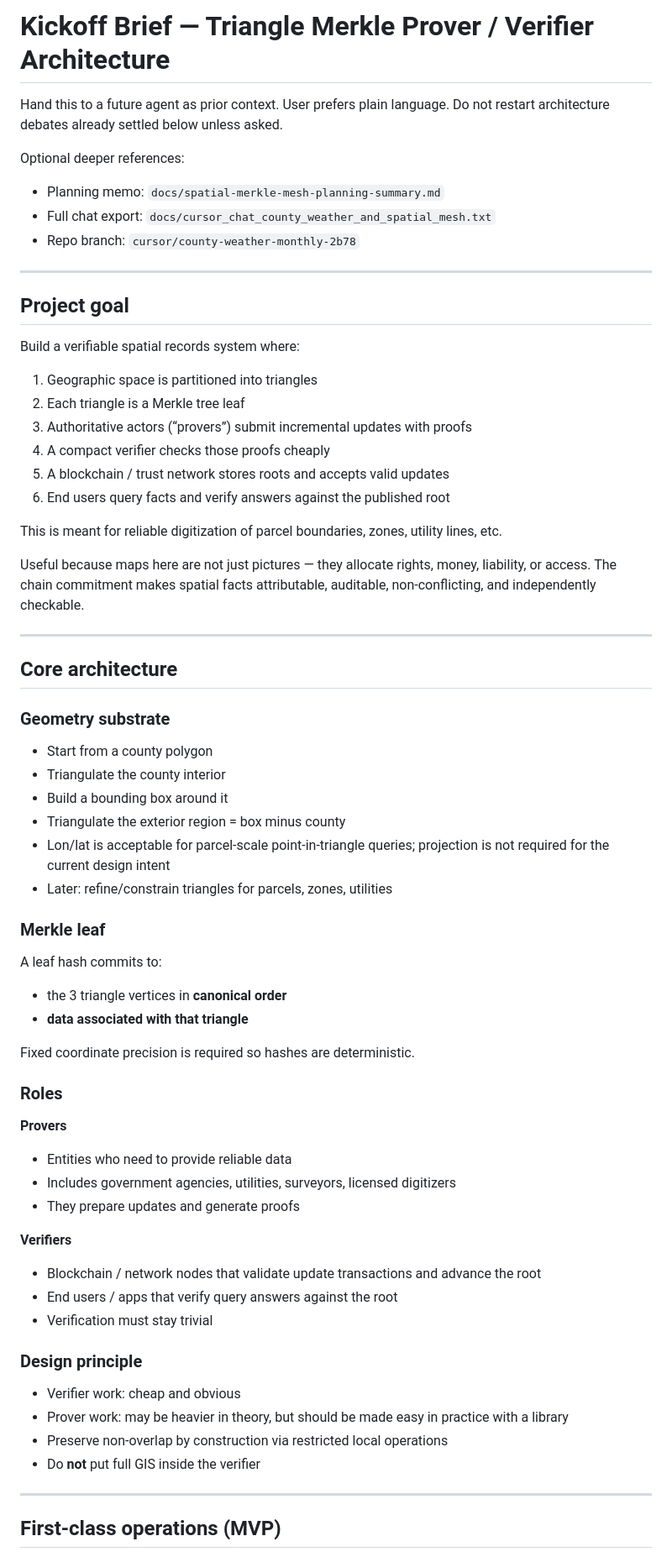
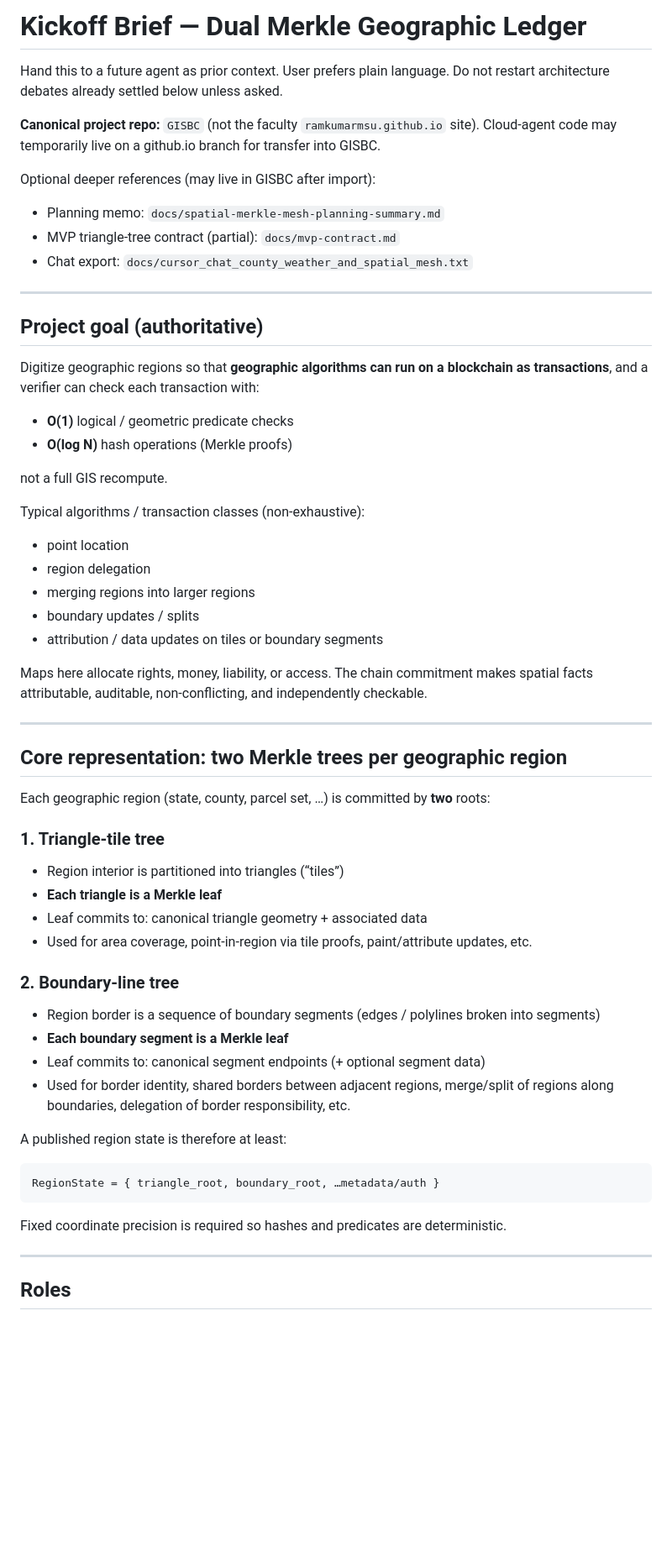
Before and after one commit to ramkumarmsu/ramkumarmsu.github.io, a Markdown page: docs/agent-kickoff-brief.md, the part around one of its changes. Shown at 84% size. GitHub-like rendering; blank space fills up the shorter version.

````diff
--- a/docs/agent-kickoff-brief.md
+++ b/docs/agent-kickoff-brief.md
@@ -1,66 +1,66 @@
-# Kickoff Brief — Triangle Merkle Prover / Verifier Architecture
+# Kickoff Brief — Dual Merkle Geographic Ledger
 
 Hand this to a future agent as prior context.
 User prefers plain language. Do not restart architecture debates already settled below unless asked.
 
-Optional deeper references:
+**Canonical project repo:** `GISBC` (not the faculty `ramkumarmsu.github.io` site).
+Cloud-agent code may temporarily live on a github.io branch for transfer into GISBC.
+
+Optional deeper references (may live in GISBC after import):
 - Planning memo: `docs/spatial-merkle-mesh-planning-summary.md`
-- Full chat export: `docs/cursor_chat_county_weather_and_spatial_mesh.txt`
-- Repo branch: `cursor/county-weather-monthly-2b78`
+- MVP triangle-tree contract (partial): `docs/mvp-contract.md`
+- Chat export: `docs/cursor_chat_county_weather_and_spatial_mesh.txt`
 
 ---
 
-## Project goal
-Build a verifiable spatial records system where:
+## Project goal (authoritative)
 
-1. Geographic space is partitioned into triangles
-2. Each triangle is a Merkle tree leaf
-3. Authoritative actors (“provers”) submit incremental updates with proofs
-4. A compact verifier checks those proofs cheaply
-5. A blockchain / trust network stores roots and accepts valid updates
-6. End users query facts and verify answers against the published root
+Digitize geographic regions so that **geographic algorithms can run on a blockchain
+as transactions**, and a verifier can check each transaction with:
 
-This is meant for reliable digitization of parcel boundaries, zones, utility lines, etc.
+- **O(1)** logical / geometric predicate checks
+- **O(log N)** hash operations (Merkle proofs)
 
-Useful because maps here are not just pictures — they allocate rights, money, liability, or access. The chain commitment makes spatial facts attributable, auditable, non-conflicting, and independently checkable.
+not a full GIS recompute.
+
+Typical algorithms / transaction classes (non-exhaustive):
+- point location
+- region delegation
+- merging regions into larger regions
+- boundary updates / splits
+- attribution / data updates on tiles or boundary segments
+
+Maps here allocate rights, money, liability, or access. The chain commitment makes
+spatial facts attributable, auditable, non-conflicting, and independently checkable.
 
 ---
 
-## Core architecture
+## Core representation: two Merkle trees per geographic region
 
-### Geometry substrate
-- Start from a county polygon
-- Triangulate the county interior
-- Build a bounding box around it
-- Triangulate the exterior region = box minus county
-- Lon/lat is acceptable for parcel-scale point-in-triangle queries; projection is not required for the current design intent
-- Later: refine/constrain triangles for parcels, zones, utilities
+Each geographic region (state, county, parcel set, …) is committed by **two** roots:
 
-### Merkle leaf
-A leaf hash commits to:
-- the 3 triangle vertices in **canonical order**
-- **data associated with that triangle**
+### 1. Triangle-tile tree
+- Region interior is partitioned into triangles (“tiles”)
+- **Each triangle is a Merkle leaf**
+- Leaf commits to: canonical triangle geometry + associated data
+- Used for area coverage, point-in-region via tile proofs, paint/attribute updates, etc.
 
-Fixed coordinate precision is required so hashes are deterministic.
+### 2. Boundary-line tree
+- Region border is a sequence of boundary segments (edges / polylines broken into segments)
+- **Each boundary segment is a Merkle leaf**
+- Leaf commits to: canonical segment endpoints (+ optional segment data)
+- Used for border identity, shared borders between adjacent regions, merge/split of
+  regions along boundaries, delegation of border responsibility, etc.
 
-### Roles
-**Provers**
-- Entities who need to provide reliable data
-- Includes government agencies, utilities, surveyors, licensed digitizers
-- They prepare updates and generate proofs
+A published region state is therefore at least:
 
-**Verifiers**
-- Blockchain / network nodes that validate update transactions and advance the root
-- End users / apps that verify query answers against the root
-- Verification must stay trivial
+```
+RegionState = { triangle_root, boundary_root, …metadata/auth }
+```
 
-### Design principle
-- Verifier work: cheap and obvious
-- Prover work: may be heavier in theory, but should be made easy in practice with a library
-- Preserve non-overlap by construction via restricted local operations
-- Do **not** put full GIS inside the verifier
+Fixed coordinate precision is required so hashes and predicates are deterministic.
 
 ---
 
-## First-class operations (MVP)
+## Roles
 
````
Also changed, not shown: other parts of docs/agent-kickoff-brief.md (+64 -106 lines).
